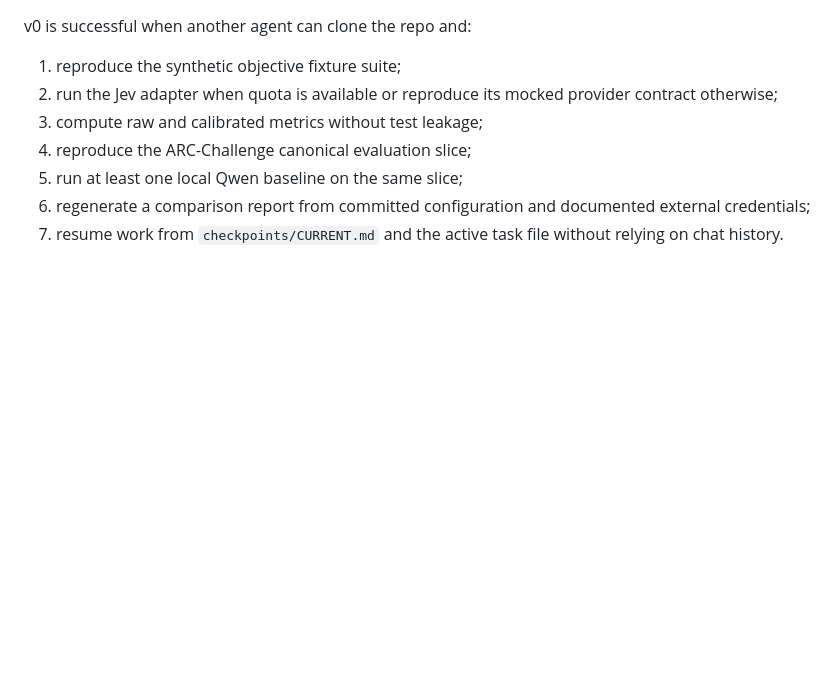
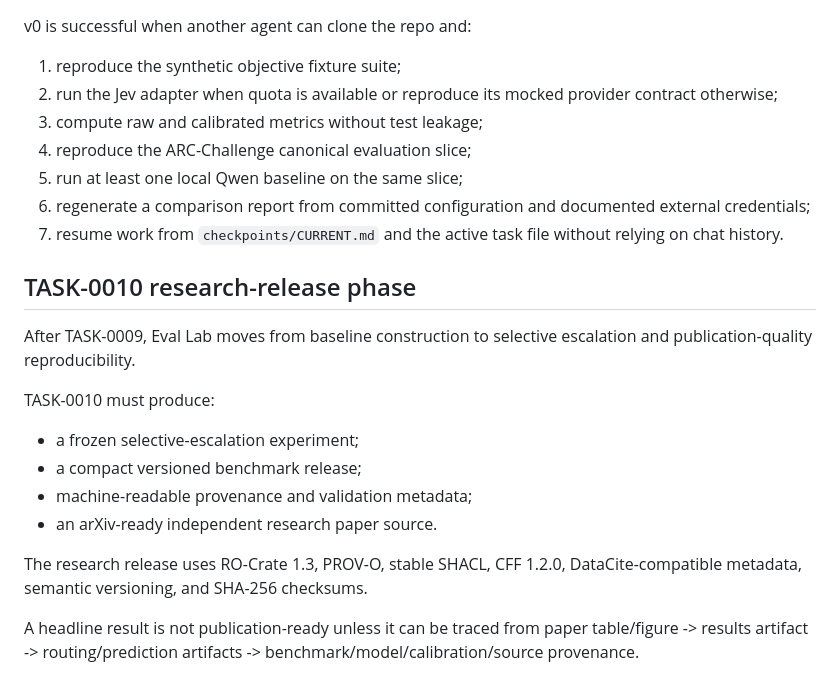
Before and after one commit to Pukujan/Eval-lab, a Markdown page: PROJECT.md, the part around the change. Rendered like a GitHub page; blank space fills up the shorter version.

Commit message:
TASK-0010: extend project research-release contract

```diff
--- a/PROJECT.md
+++ b/PROJECT.md
@@ -90,3 +90,17 @@ v0 is successful when another agent can clone the repo and:
 5. run at least one local Qwen baseline on the same slice;
 6. regenerate a comparison report from committed configuration and documented external credentials;
 7. resume work from `checkpoints/CURRENT.md` and the active task file without relying on chat history.
+
+## TASK-0010 research-release phase
+
+After TASK-0009, Eval Lab moves from baseline construction to selective escalation and publication-quality reproducibility.
+
+TASK-0010 must produce:
+- a frozen selective-escalation experiment;
+- a compact versioned benchmark release;
+- machine-readable provenance and validation metadata;
+- an arXiv-ready independent research paper source.
+
+The research release uses RO-Crate 1.3, PROV-O, stable SHACL, CFF 1.2.0, DataCite-compatible metadata, semantic versioning, and SHA-256 checksums.
+
+A headline result is not publication-ready unless it can be traced from paper table/figure -> results artifact -> routing/prediction artifacts -> benchmark/model/calibration/source provenance.
```
